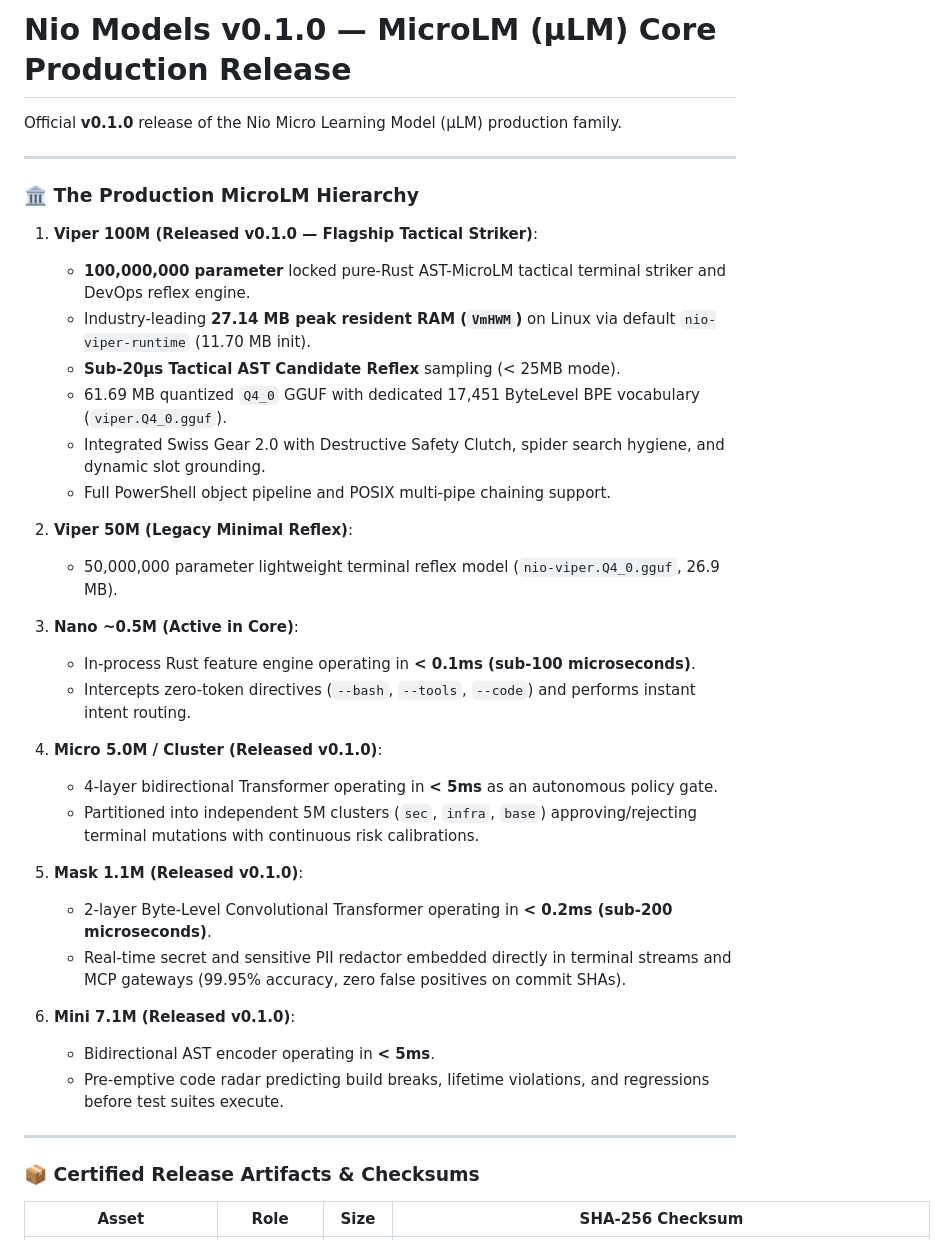
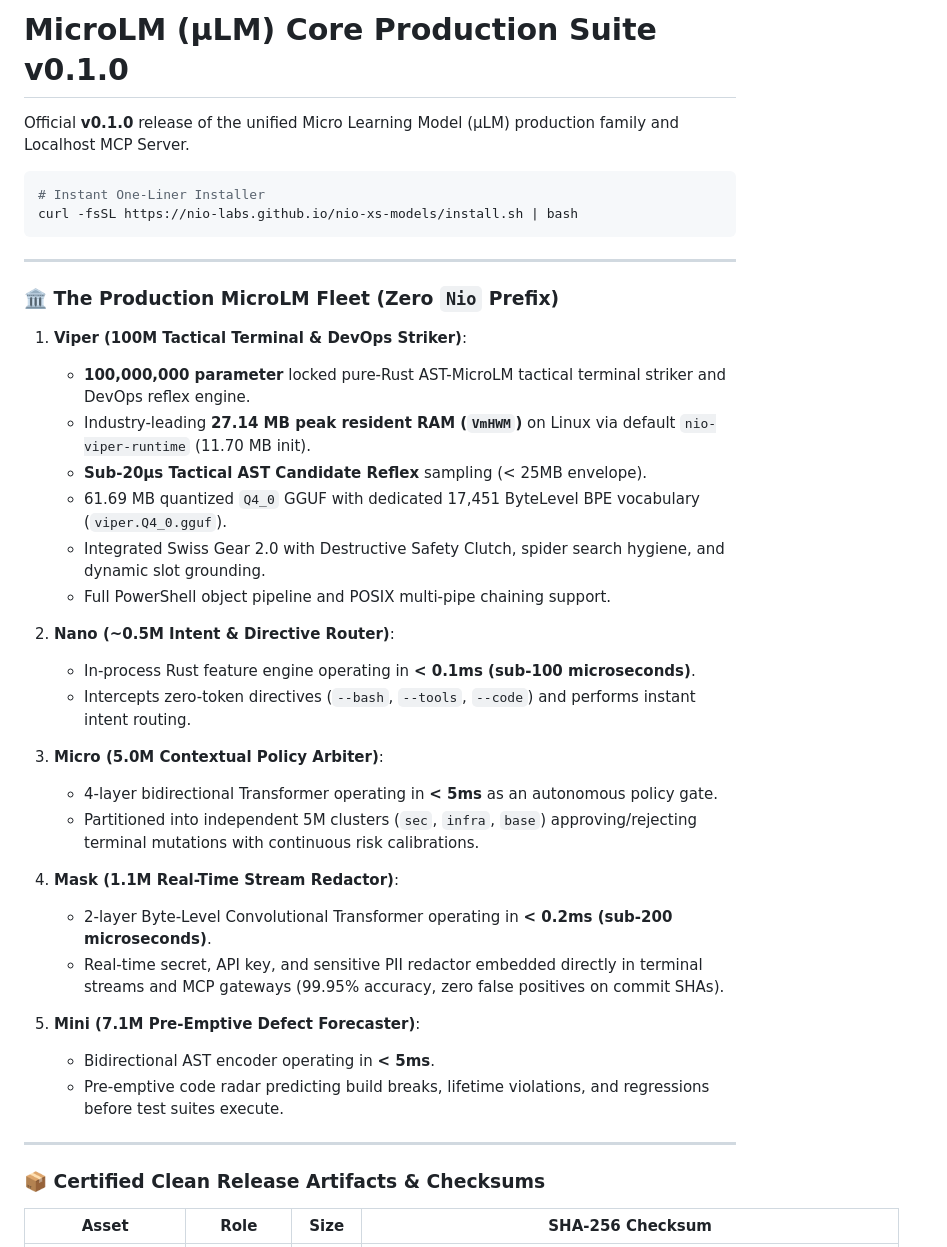
Before and after one commit to nio-labs/nio-xs-models, a Markdown page: RELEASE_NOTES_v0.1.0.md, the part around one of its changes. Drawn GitHub-style.

Commit message:
docs(release): clean up v0.1.0 release notes with clean model names and certified assets

````diff
--- a/RELEASE_NOTES_v0.1.0.md
+++ b/RELEASE_NOTES_v0.1.0.md
@@ -1,41 +1,43 @@
-# Nio Models v0.1.0 — MicroLM (µLM) Core Production Release
+# MicroLM (µLM) Core Production Suite v0.1.0
 
-Official **v0.1.0** release of the Nio Micro Learning Model (µLM) production family.
+Official **v0.1.0** release of the unified Micro Learning Model (µLM) production family and Localhost MCP Server.
+
+```bash
+# Instant One-Liner Installer
+curl -fsSL https://nio-labs.github.io/nio-xs-models/install.sh | bash
+```
 
 ---
 
-### 🏛️ The Production MicroLM Hierarchy
+### 🏛️ The Production MicroLM Fleet (Zero `Nio` Prefix)
 
-1. **Viper 100M (Released v0.1.0 — Flagship Tactical Striker)**:
+1. **Viper (100M Tactical Terminal & DevOps Striker)**:
    - **100,000,000 parameter** locked pure-Rust AST-MicroLM tactical terminal striker and DevOps reflex engine.
    - Industry-leading **27.14 MB peak resident RAM (`VmHWM`)** on Linux via default `nio-viper-runtime` (11.70 MB init).
-   - **Sub-20µs Tactical AST Candidate Reflex** sampling (< 25MB mode).
+   - **Sub-20µs Tactical AST Candidate Reflex** sampling (< 25MB envelope).
    - 61.69 MB quantized `Q4_0` GGUF with dedicated 17,451 ByteLevel BPE vocabulary (`viper.Q4_0.gguf`).
    - Integrated Swiss Gear 2.0 with Destructive Safety Clutch, spider search hygiene, and dynamic slot grounding.
    - Full PowerShell object pipeline and POSIX multi-pipe chaining support.
 
-2. **Viper 50M (Legacy Minimal Reflex)**:
-   - 50,000,000 parameter lightweight terminal reflex model (`nio-viper.Q4_0.gguf`, 26.9 MB).
-
-2. **Nano ~0.5M (Active in Core)**:
+2. **Nano (~0.5M Intent & Directive Router)**:
    - In-process Rust feature engine operating in **< 0.1ms (sub-100 microseconds)**.
    - Intercepts zero-token directives (`--bash`, `--tools`, `--code`) and performs instant intent routing.
 
-3. **Micro 5.0M / Cluster (Released v0.1.0)**:
+3. **Micro (5.0M Contextual Policy Arbiter)**:
    - 4-layer bidirectional Transformer operating in **< 5ms** as an autonomous policy gate.
    - Partitioned into independent 5M clusters (`sec`, `infra`, `base`) approving/rejecting terminal mutations with continuous risk calibrations.
 
-4. **Mask 1.1M (Released v0.1.0)**:
+4. **Mask (1.1M Real-Time Stream Redactor)**:
    - 2-layer Byte-Level Convolutional Transformer operating in **< 0.2ms (sub-200 microseconds)**.
-   - Real-time secret and sensitive PII redactor embedded directly in terminal streams and MCP gateways (99.95% accuracy, zero false positives on commit SHAs).
+   - Real-time secret, API key, and sensitive PII redactor embedded directly in terminal streams and MCP gateways (99.95% accuracy, zero false positives on commit SHAs).
 
-5. **Mini 7.1M (Released v0.1.0)**:
+5. **Mini (7.1M Pre-Emptive Defect Forecaster)**:
    - Bidirectional AST encoder operating in **< 5ms**.
    - Pre-emptive code radar predicting build breaks, lifetime violations, and regressions before test suites execute.
 
 ---
 
-### 📦 Certified Release Artifacts & Checksums
+### 📦 Certified Clean Release Artifacts & Checksums
 
 | Asset | Role | Size | SHA-256 Checksum |
 |---|---|:---:|---|
````
Also changed, not shown: other parts of RELEASE_NOTES_v0.1.0.md (+15 -11 lines).
